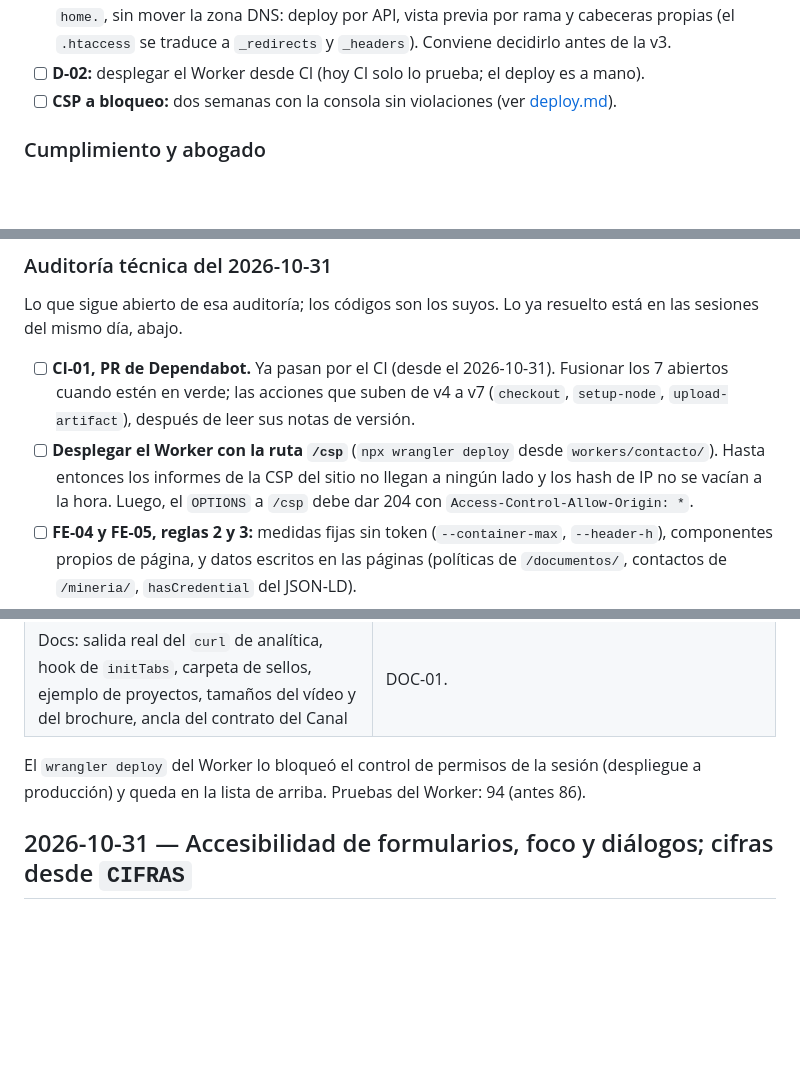
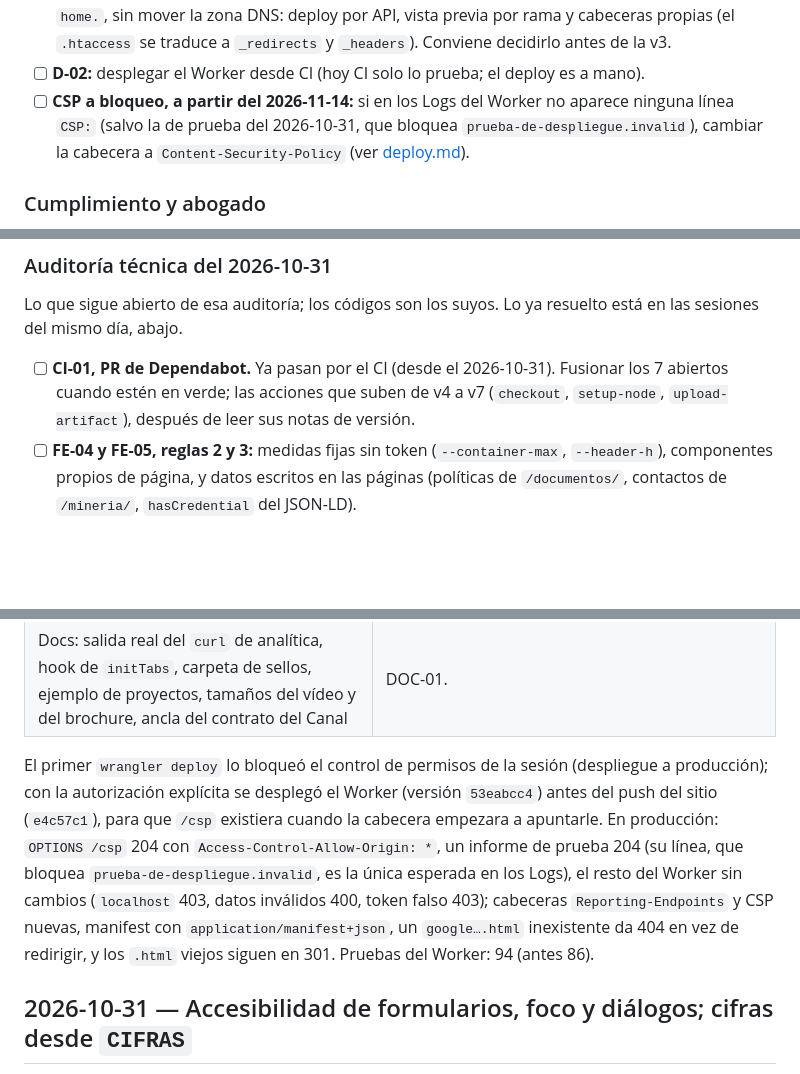
Before and after one commit to InaconsSRL/inacons-web, a Markdown page: docs/bitacora.md, 3 parts joined by grey strips. GitHub-like rendering; blank space fills up the shorter version.

Commit message:
Docs: Worker 53eabcc4 desplegado y fecha para pasar la CSP a bloqueo
Co-Authored-By: Claude Opus 5.5 <noreply@anthropic.com>

```diff
--- a/docs/bitacora.md
+++ b/docs/bitacora.md
@@ -40,8 +40,10 @@ entenderlo sin ella.
       vista previa por rama y cabeceras propias (el `.htaccess` se traduce a `_redirects` y
       `_headers`). Conviene decidirlo antes de la v3.
 - [ ] **D-02:** desplegar el Worker desde CI (hoy CI solo lo prueba; el deploy es a mano).
-- [ ] **CSP a bloqueo:** dos semanas con la consola sin violaciones (ver
-      [deploy.md](deploy.md#publichtaccess)).
+- [ ] **CSP a bloqueo, a partir del 2026-11-14:** si en los Logs del Worker no aparece
+      ninguna línea `CSP:` (salvo la de prueba del 2026-10-31, que bloquea
+      `prueba-de-despliegue.invalid`), cambiar la cabecera a `Content-Security-Policy`
+      (ver [deploy.md](deploy.md#publichtaccess)).
 
 ### Cumplimiento y abogado
 
@@ -91,10 +93,6 @@ las sesiones del mismo día, abajo.
 - [ ] **CI-01, PR de Dependabot.** Ya pasan por el CI (desde el 2026-10-31). Fusionar los 7
       abiertos cuando estén en verde; las acciones que suben de v4 a v7 (`checkout`,
       `setup-node`, `upload-artifact`), después de leer sus notas de versión.
-- [ ] **Desplegar el Worker con la ruta `/csp`** (`npx wrangler deploy` desde
-      `workers/contacto/`). Hasta entonces los informes de la CSP del sitio no llegan a
-      ningún lado y los hash de IP no se vacían a la hora. Luego, el `OPTIONS` a
-      `/csp` debe dar 204 con `Access-Control-Allow-Origin: *`.
 - [ ] **FE-04 y FE-05, reglas 2 y 3:** medidas fijas sin token (`--container-max`,
       `--header-h`), componentes propios de página, y datos escritos en las páginas
       (políticas de `/documentos/`, contactos de `/mineria/`, `hasCredential` del JSON-LD).
@@ -126,8 +124,15 @@ PERF-02, SEO-01, A11Y-07, DOC-01 y el `ip_hash` de los restos del Worker).
 | Logo con un solo `alt`, "Ruta de navegación", términos del Canal en `h4`, Esc cierra el desplegable de Servicios (`initNavDropdown`, la función 14), carrusel en varias filas con movimiento reducido | A11Y-07: "INACONS INACONS" en el lector, etiqueta en inglés, un h3 dentro de otro, un menú que no se podía descartar (WCAG 1.4.13) y logos que nunca se veían. |
 | Docs: salida real del `curl` de analítica, hook de `initTabs`, carpeta de sellos, ejemplo de proyectos, tamaños del vídeo y del brochure, ancla del contrato del Canal | DOC-01. |
 
-El `wrangler deploy` del Worker lo bloqueó el control de permisos de la sesión (despliegue
-a producción) y queda en la lista de arriba. Pruebas del Worker: 94 (antes 86).
+El primer `wrangler deploy` lo bloqueó el control de permisos de la sesión (despliegue a
+producción); con la autorización explícita se desplegó el Worker (versión `53eabcc4`)
+antes del push del sitio (`e4c57c1`), para que `/csp` existiera cuando la cabecera
+empezara a apuntarle. En producción: `OPTIONS /csp` 204 con `Access-Control-Allow-Origin: *`,
+un informe de prueba 204 (su línea, que bloquea `prueba-de-despliegue.invalid`, es la
+única esperada en los Logs), el resto del Worker sin cambios (`localhost` 403, datos
+inválidos 400, token falso 403); cabeceras `Reporting-Endpoints` y CSP nuevas, manifest con
+`application/manifest+json`, un `google….html` inexistente da 404 en vez de redirigir, y
+los `.html` viejos siguen en 301. Pruebas del Worker: 94 (antes 86).
 
 ## 2026-10-31 — Accesibilidad de formularios, foco y diálogos; cifras desde `CIFRAS`
 
```
